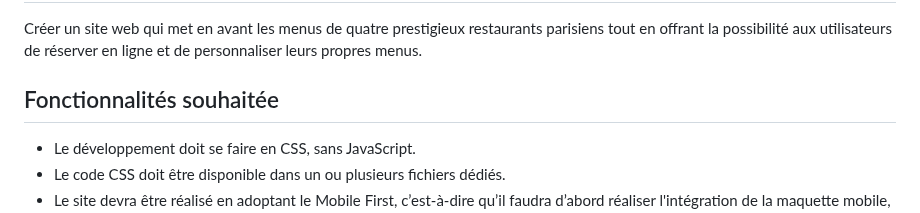
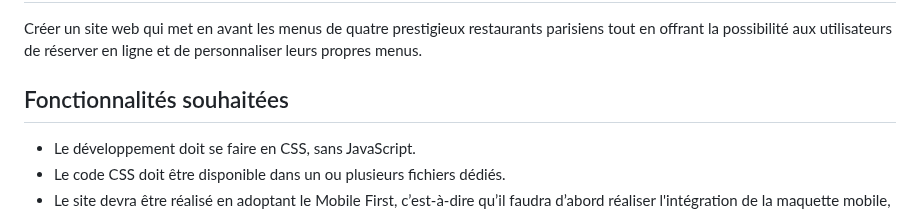
Before and after one commit to abdellahsany/Ohmyfood, a Markdown page: README.md, the part around the change. GitHub-like rendering.

```diff
--- a/README.md
+++ b/README.md
@@ -7,7 +7,7 @@
 
 Créer un site web qui met en avant les menus de quatre prestigieux restaurants parisiens tout en offrant la possibilité aux utilisateurs de réserver en ligne et de personnaliser leurs propres menus.
 
-## Fonctionnalités souhaitée
+## Fonctionnalités souhaitées
 
 - Le développement doit se faire en CSS, sans JavaScript.
 - Le code CSS doit être disponible dans un ou plusieurs ﬁchiers dédiés.
```
